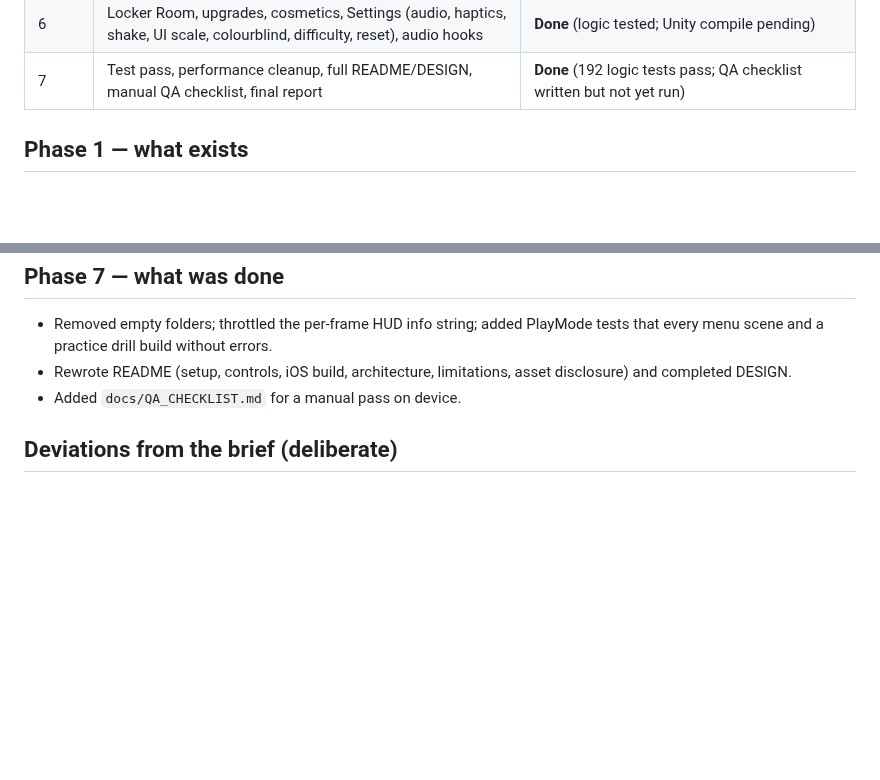
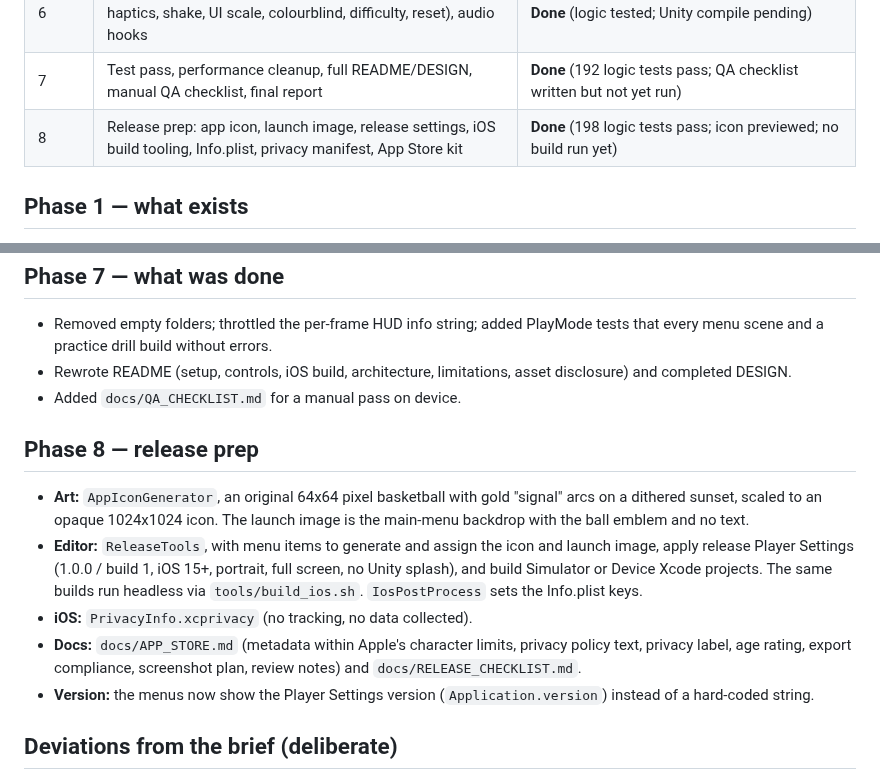
Before and after one commit to marcompsci/RetroBall, a Markdown page: CallerRetroBall/docs/PLAN.md, 2 parts joined by grey strips. Drawn GitHub-style; blank space fills up the shorter version.

```diff
--- a/CallerRetroBall/docs/PLAN.md
+++ b/CallerRetroBall/docs/PLAN.md
@@ -9,6 +9,7 @@
 | 5 | Quick Call team select, Practice Lab drills, Rise Mode season/standings/bracket, versioned save | **Done** (logic tested; Unity compile pending) |
 | 6 | Locker Room, upgrades, cosmetics, Settings (audio, haptics, shake, UI scale, colourblind, difficulty, reset), audio hooks | **Done** (logic tested; Unity compile pending) |
 | 7 | Test pass, performance cleanup, full README/DESIGN, manual QA checklist, final report | **Done** (192 logic tests pass; QA checklist written but not yet run) |
+| 8 | Release prep: app icon, launch image, release settings, iOS build tooling, Info.plist, privacy manifest, App Store kit | **Done** (198 logic tests pass; icon previewed; no build run yet) |
 
 ## Phase 1 — what exists
 
@@ -101,6 +102,18 @@
 - Rewrote README (setup, controls, iOS build, architecture, limitations, asset disclosure) and completed DESIGN.
 - Added `docs/QA_CHECKLIST.md` for a manual pass on device.
 
+## Phase 8 — release prep
+
+- **Art:** `AppIconGenerator`, an original 64x64 pixel basketball with gold "signal" arcs on a dithered sunset, scaled to an
+  opaque 1024x1024 icon. The launch image is the main-menu backdrop with the ball emblem and no text.
+- **Editor:** `ReleaseTools`, with menu items to generate and assign the icon and launch image, apply release Player Settings
+  (1.0.0 / build 1, iOS 15+, portrait, full screen, no Unity splash), and build Simulator or Device Xcode projects.
+  The same builds run headless via `tools/build_ios.sh`. `IosPostProcess` sets the Info.plist keys.
+- **iOS:** `PrivacyInfo.xcprivacy` (no tracking, no data collected).
+- **Docs:** `docs/APP_STORE.md` (metadata within Apple's character limits, privacy policy text, privacy label, age rating,
+  export compliance, screenshot plan, review notes) and `docs/RELEASE_CHECKLIST.md`.
+- **Version:** the menus now show the Player Settings version (`Application.version`) instead of a hard-coded string.
+
 ## Deviations from the brief (deliberate)
 
 - "Oakland Voltage" → **Eastbay Voltage** (real city + electric branding sat too close to real pro-sports naming).
```
Also changed, not shown: CallerRetroBall/README.md (+18 -13 lines), CallerRetroBall/docs/APP_STORE.md (added, +107 -0 lines), CallerRetroBall/docs/RELEASE_CHECKLIST.md (added, +46 -0 lines), README.md (+3 -1 lines), CallerRetroBall/docs/images/icon_and_launch.png (added), 8 other files.
